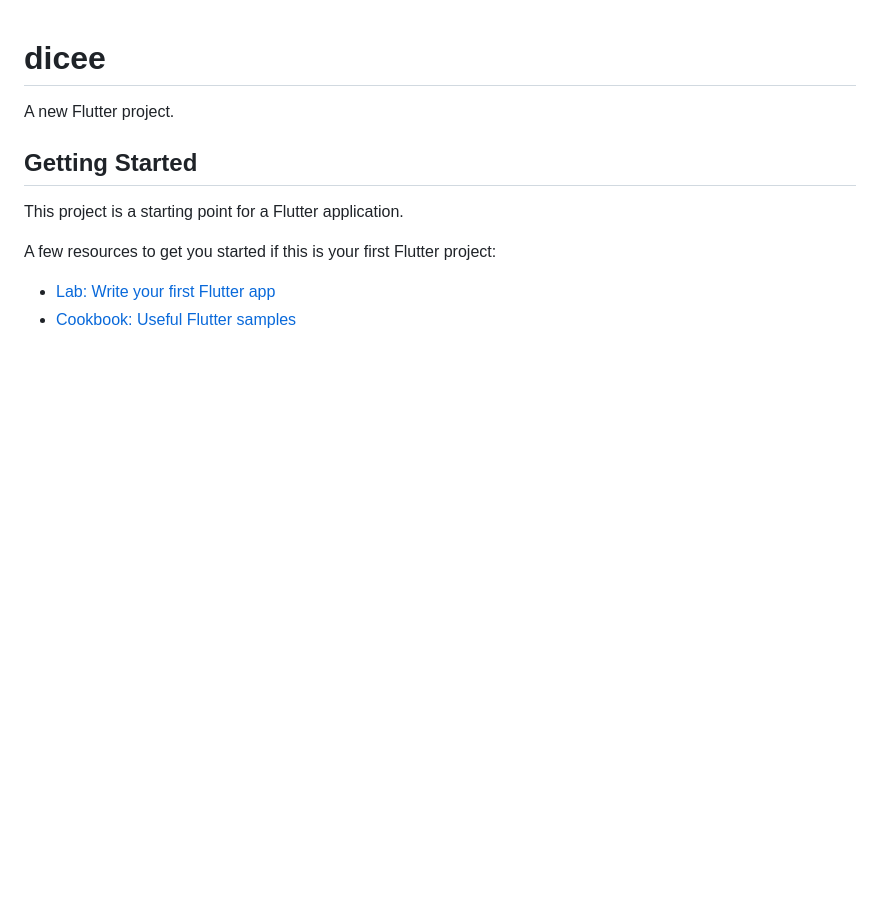
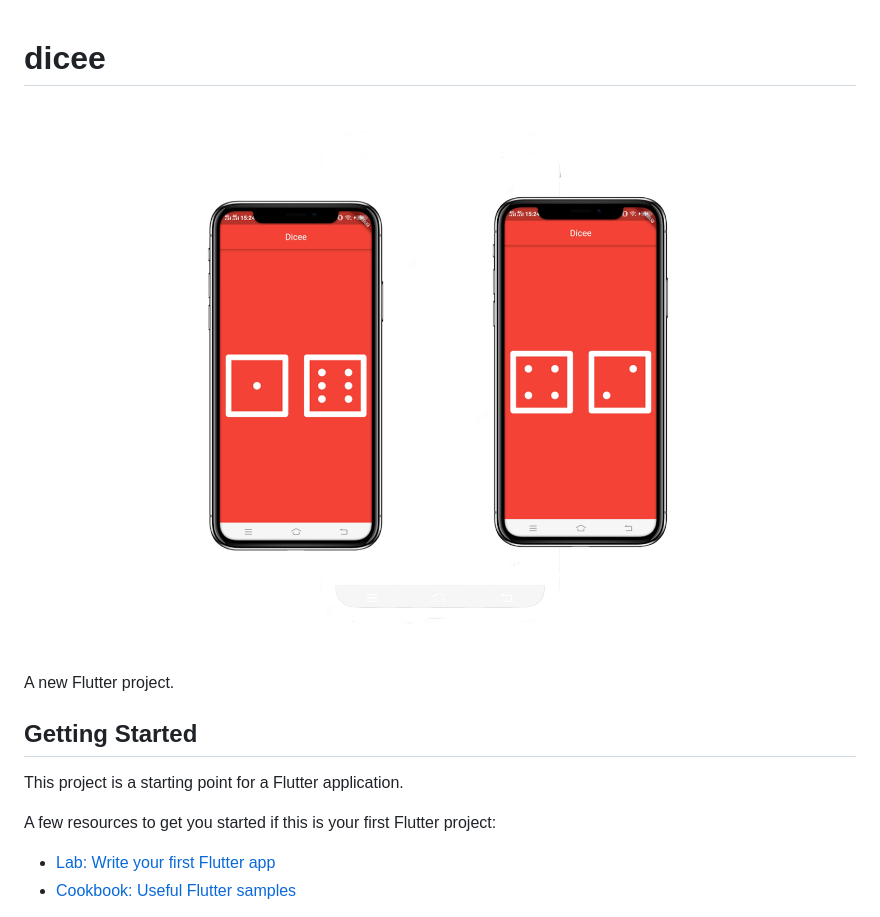
Before and after one commit to OthmaneHanyf/dicee, a Markdown page: README.md, the part around the change. GitHub-like rendering; pictures changed too: dicee.png (added); blank space fills up the shorter version.

Commit message:
Adding Mockup to README

```diff
--- a/README.md
+++ b/README.md
@@ -1,4 +1,6 @@
 # dicee
+
+![plot](dicee.png)
 
 A new Flutter project.
 
```
